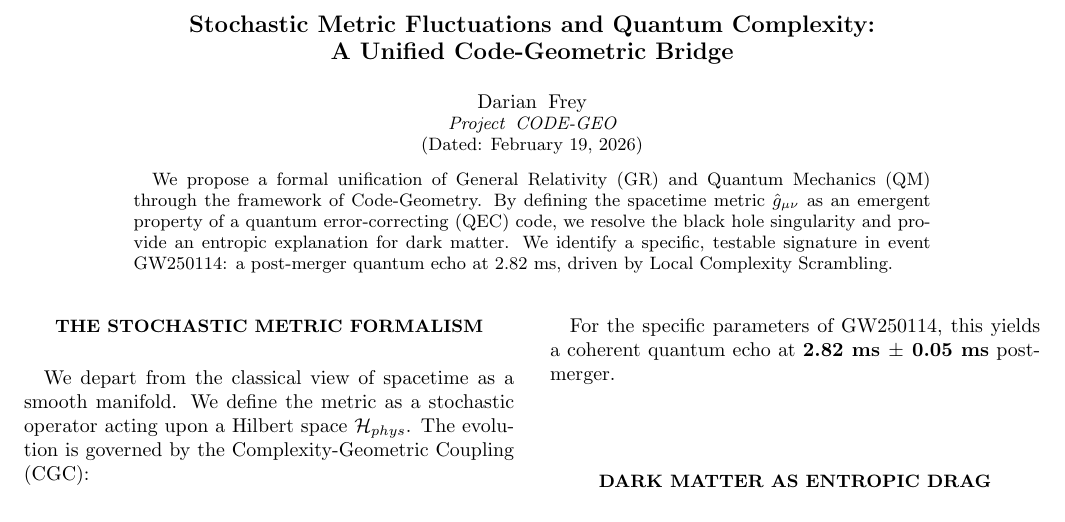
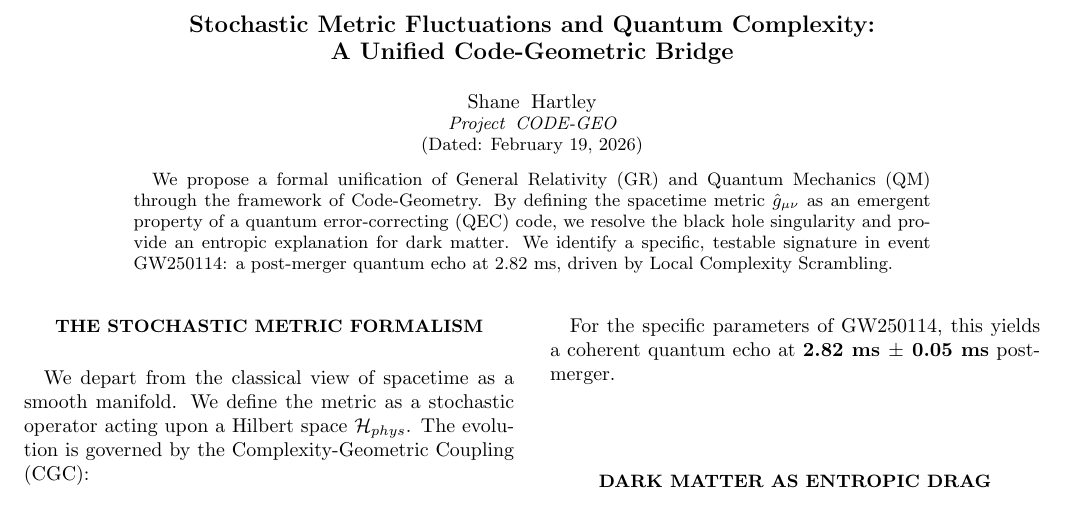
Before and after one commit to Darian-Frey/CODE-GEO, a LaTeX paper (manuscripts/paper_v2.tex): part of the page, cut so that both start at the same text. Compiled offline with pdfLaTeX.

Commit message:
Change author name from Darian Frey to Shane Hartley

```diff
--- a/manuscripts/paper_v2.tex
+++ b/manuscripts/paper_v2.tex
@@ -9,7 +9,7 @@
 
 \title{Stochastic Metric Fluctuations and Quantum Complexity: \\ A Unified Code-Geometric Bridge}
 
-\author{Darian Frey}
+\author{Shane Hartley}
 \affiliation{Project CODE-GEO}
 \date{February 19, 2026}
 
```
